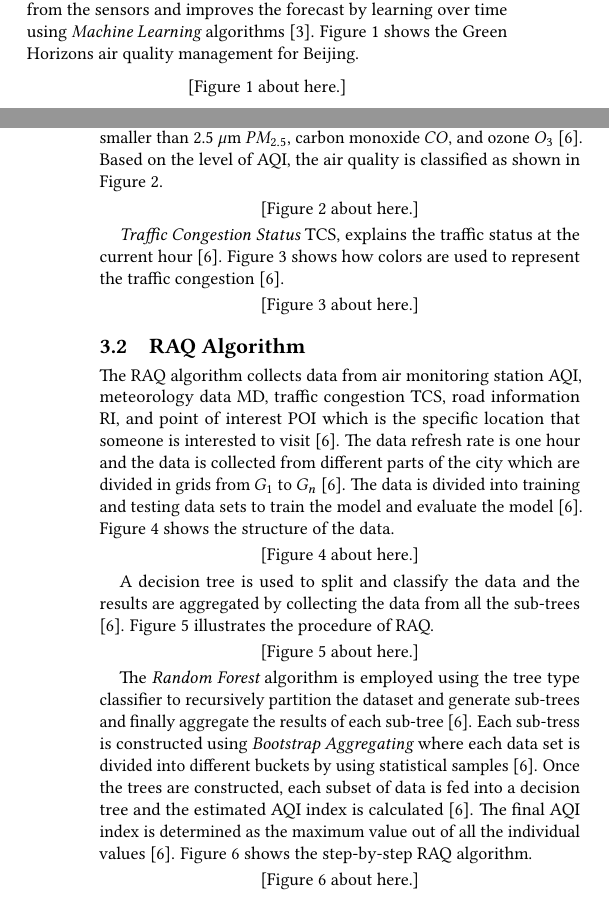
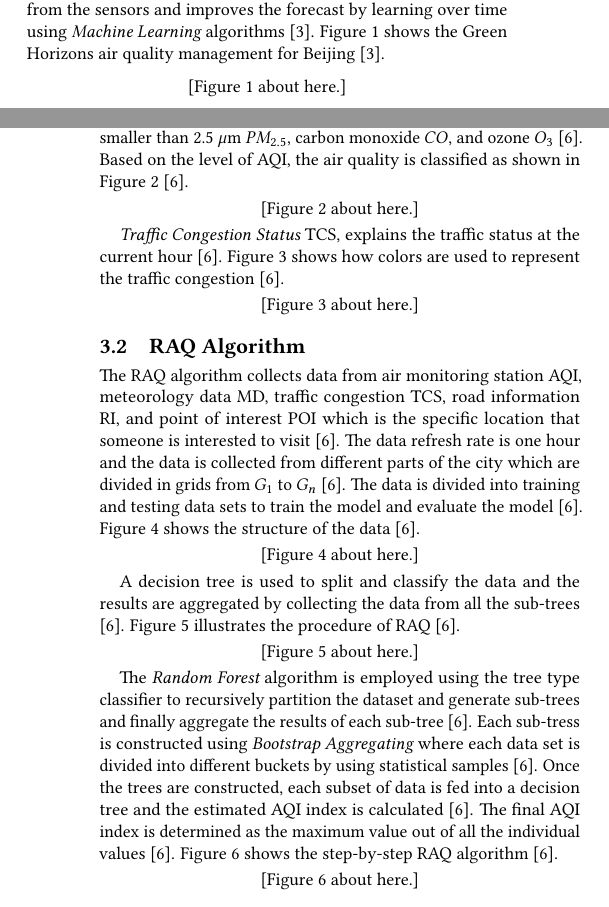
Before and after one commit to bigdata-i523/hid231, a LaTeX paper (paper2/report.tex): two parts of the columns of pages 1 and 2 of 8, joined at a grey line, cut so that both start at the same text. Compiled offline with pdfLaTeX.

Commit message:
fixed figure references as suggested

```diff
--- a/paper2/report.tex
+++ b/paper2/report.tex
@@ -31,7 +31,7 @@ Back in the year 1990, the job of a typical air quality scientist was to develop
 
 \section{Air Pollution as a Big Data Problem}
 The advent of {\em Big Data} and the technological advances changed the way the data is ingested and analyzed \cite{www-ibm1}. The network speeds have increased, wide range of sensors are available to collect data with a lot of precision which would feed the high speed data processing systems. Batch processing has become easier with {\em Hadoop} and {\em Map-Reduce}. The storage mechanisms have become cheaper and more disaster proof. \\
-{\em IBM} is helping Beijing combat air pollution by analyzing huge amounts of data using a data analysis platform {\em Green Horizons} \cite{www-huff}. IBM has signed up partnerships with different cities in China and India to deploy {\em Big Data Analytics}, {\em Machine Learning} and {\em Internet of Things} to improve traffic, keep a check on the pollution from industrial machines, and other pollution causing agents \cite{www-huff}. {\em IBM} will deploy sensors in various places to collect data in real-time and analyze previous weather forecasts, and build improved iterative models over time \cite{www-huff}. The system continuously streams data from the sensors and improves the forecast by learning over time using {\em Machine Learning} algorithms \cite{www-huff}. Figure 1 shows the Green Horizons air quality management for Beijing.
+{\em IBM} is helping Beijing combat air pollution by analyzing huge amounts of data using a data analysis platform {\em Green Horizons} \cite{www-huff}. IBM has signed up partnerships with different cities in China and India to deploy {\em Big Data Analytics}, {\em Machine Learning} and {\em Internet of Things} to improve traffic, keep a check on the pollution from industrial machines, and other pollution causing agents \cite{www-huff}. {\em IBM} will deploy sensors in various places to collect data in real-time and analyze previous weather forecasts, and build improved iterative models over time \cite{www-huff}. The system continuously streams data from the sensors and improves the forecast by learning over time using {\em Machine Learning} algorithms \cite{www-huff}. Figure \ref{fig:Fig1} shows the Green Horizons air quality management for Beijing \cite{www-huff}.
 
 \begin{figure}
 \includegraphics[width=1.0\textwidth]{images/fig1.png}
@@ -45,36 +46,40 @@ While these initiatives help bring awareness about the seriousness of the issue,
 
 \subsection{Random Forest Approach for predicting air quality in Urban Sensing Systems}
 Air pollution in an urban setting is very important to monitor because of the population density. Air quality in these areas varies a lot in various parts of the city owing to traffic and presence of industries \cite{raq2016}. A random forest approach ingests data from meteorology, urban sensors, road information, and real-time traffic and predicts the air quality with utmost precision \cite{raq2016}. Real-time air quality information consists of measuring the concentration of $PM_{2.5}$, $PM_{10}$, and $NO_{2}$ \cite{raq2016}. \\
-The {\em Air Quality Index} AQI is the measure that is used to understand how polluted the air is \cite{raq2016}. AQI is measured by reading the concentration of 6 pollutant gases namely, sulfur dioxide $SO_{2}$, nitrogen dioxide $NO_{2}$, air particles smaller than 10 $\mu$m $PM_{10}$, air particles smaller than 2.5 $\mu$m $PM_{2.5}$, carbon monoxide $CO$, and ozone $O_3$ \cite{raq2016}. Based on the level of AQI, the air quality is classified as shown in Figure 2.
+The {\em Air Quality Index} AQI is the measure that is used to understand how polluted the air is \cite{raq2016}. AQI is measured by reading the concentration of 6 pollutant gases namely, sulfur dioxide $SO_{2}$, nitrogen dioxide $NO_{2}$, air particles smaller than 10 $\mu$m $PM_{10}$, air particles smaller than 2.5 $\mu$m $PM_{2.5}$, carbon monoxide $CO$, and ozone $O_3$ \cite{raq2016}. Based on the level of AQI, the air quality is classified as shown in Figure \ref{fig:Fig2} \cite{raq2016}.
 
 \begin{figure}
 \includegraphics[width=1.0\textwidth]{images/fig2.png}
 \caption{AQI classification \cite{raq2016}}
+\label{fig:Fig2}
 \end{figure}
 
-{\em Traffic Congestion Status} TCS, explains the traffic status at the current hour \cite{raq2016}. Figure 3 shows how colors are used to represent the traffic congestion \cite{raq2016}.
+{\em Traffic Congestion Status} TCS, explains the traffic status at the current hour \cite{raq2016}. Figure \ref{fig:Fig3} shows how colors are used to represent the traffic congestion \cite{raq2016}.
 
 \begin{figure}
 \includegraphics[width=1.0\textwidth]{images/fig3.png}
 \caption{Traffic Congestion\cite{raq2016}}
+\label{fig:Fig3}
 \end{figure}
 
 \subsection{RAQ Algorithm}
-The RAQ algorithm collects data from air monitoring station AQI, meteorology data MD, traffic congestion TCS, road information RI, and point of interest POI which is the specific location that someone is interested to visit \cite{raq2016}. The data refresh rate is one hour and the data is collected from different parts of the city which are divided in grids from $G_1$ to $G_n$ \cite{raq2016}. The data is divided into training and testing data sets to train the model and evaluate the model \cite{raq2016}. Figure 4 shows the structure of the data.
+The RAQ algorithm collects data from air monitoring station AQI, meteorology data MD, traffic congestion TCS, road information RI, and point of interest POI which is the specific location that someone is interested to visit \cite{raq2016}. The data refresh rate is one hour and the data is collected from different parts of the city which are divided in grids from $G_1$ to $G_n$ \cite{raq2016}. The data is divided into training and testing data sets to train the model and evaluate the model \cite{raq2016}. Figure \ref{fig:Fig4} shows the structure of the data \cite{raq2016}.
 
 \begin{figure}
 \includegraphics[width=1.0\textwidth]{images/fig4.png}
 \caption{Structure of RAQ data\cite{raq2016}}
+\label{fig:Fig4}
 \end{figure}
 
-A decision tree is used to split and classify the data and the results are aggregated by collecting the data from all the sub-trees \cite{raq2016}. Figure 5 illustrates the procedure of RAQ.
+A decision tree is used to split and classify the data and the results are aggregated by collecting the data from all the sub-trees \cite{raq2016}. Figure \ref{fig:Fig5} illustrates the procedure of RAQ \cite{raq2016}.
 
 \begin{figure}
 \includegraphics[width=1.0\textwidth]{images/fig5.png}
 \caption{Procedure of RAQ \cite{raq2016}}
+\label{fig:Fig5}
 \end{figure}
 
-The {\em Random Forest} algorithm is employed using the tree type classifier to recursively partition the dataset and generate sub-trees and finally aggregate the results of each sub-tree \cite{raq2016}. Each sub-tress is constructed using {\em Bootstrap Aggregating} where each data set is divided into different buckets by using statistical samples \cite{raq2016}. Once the trees are constructed, each subset of data is fed into a decision tree and the estimated AQI index is calculated \cite{raq2016}. The final AQI index is determined as the maximum value out of all the individual values \cite{raq2016}. Figure 6 shows the step-by-step RAQ algorithm.
+The {\em Random Forest} algorithm is employed using the tree type classifier to recursively partition the dataset and generate sub-trees and finally aggregate the results of each sub-tree \cite{raq2016}. Each sub-tress is constructed using {\em Bootstrap Aggregating} where each data set is divided into different buckets by using statistical samples \cite{raq2016}. Once the trees are constructed, each subset of data is fed into a decision tree and the estimated AQI index is calculated \cite{raq2016}. The final AQI index is determined as the maximum value out of all the individual values \cite{raq2016}. Figure \ref{fig:Fig6} shows the step-by-step RAQ algorithm \cite{raq2016}.
 
 \begin{figure}
 \includegraphics[width=1.0\textwidth]{images/fig6.png}
@@ -90,6 +96,7 @@ Artificial Neural Network Model tries to solve the problem by simulating the fun
 \begin{figure}
 \includegraphics[width=1.0\textwidth]{images/fig7.png}
 \caption{Artificial Neural Network(ANN) Model \cite{gagan2017}}
+\label{fig:Fig7}
 \end{figure}
 
 \subsection{Least squares Support Vector Machine Model}
@@ -98,6 +105,7 @@ Least squares support vector machine is a supervised learning model used for cla
 \begin{figure}
 \includegraphics[width=1.0\textwidth]{images/fig8.png}
 \caption{Least squares Support Vector Machine Model \cite{gagan2017}}
+\label{fig:Fig8}
 \end{figure}
 
 \section{Conclusion}
```
Also changed, not shown: paper2/report.tex (6 more changed lines).
